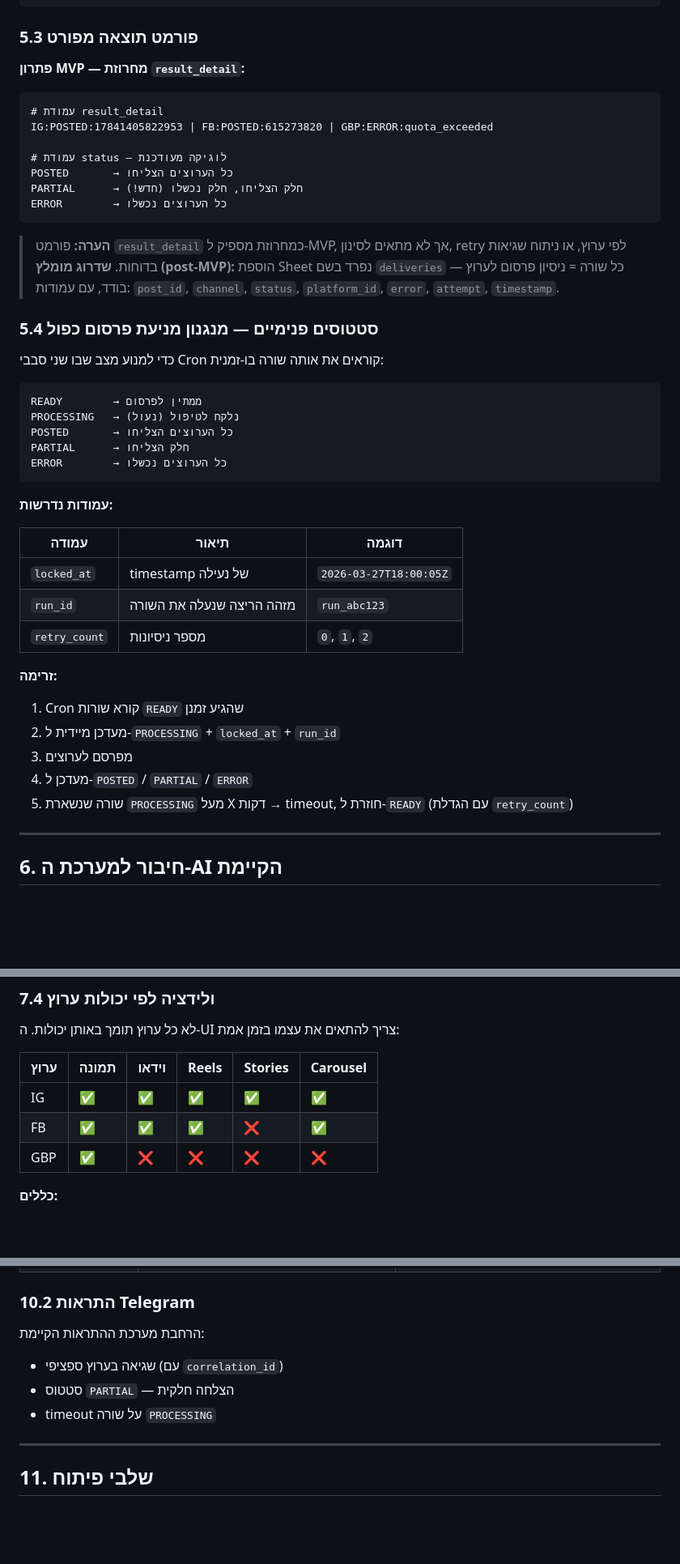
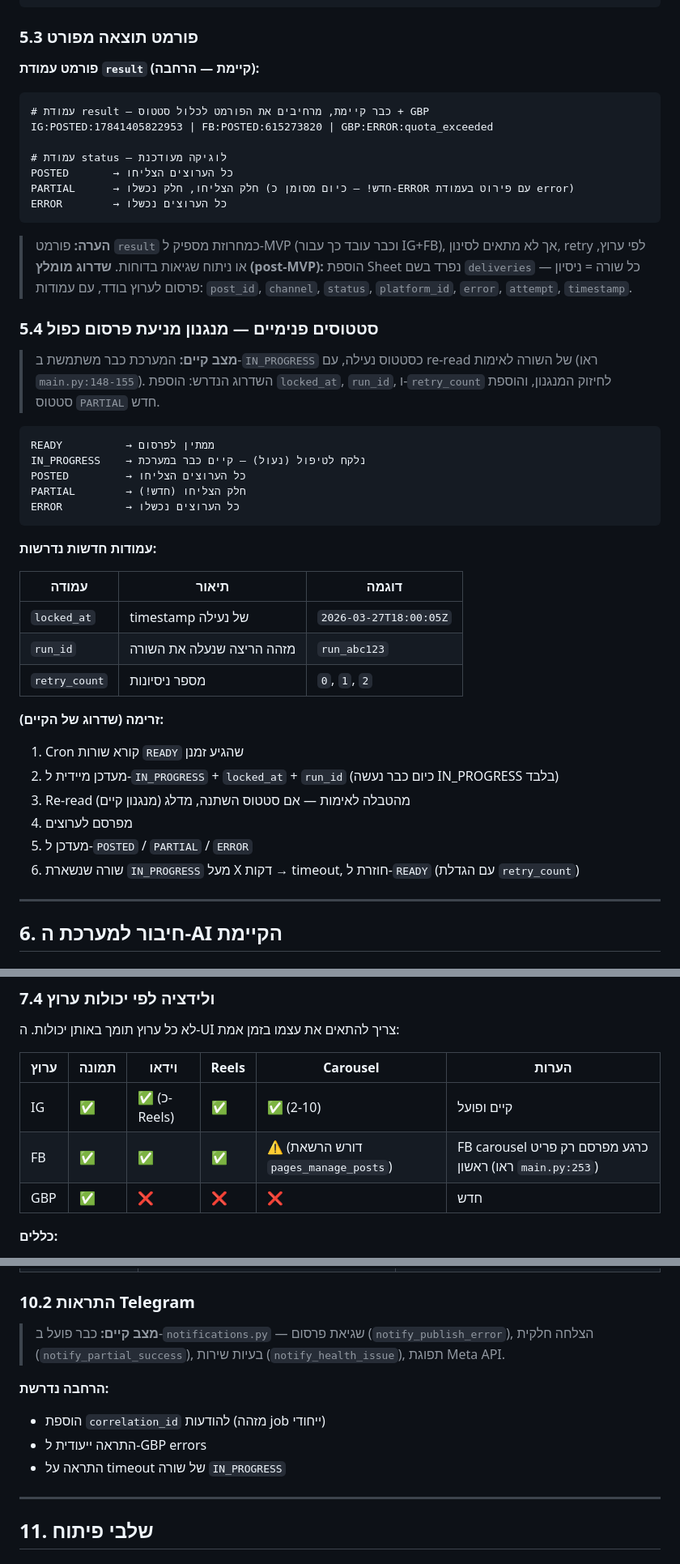
Before and after one commit to amirbiron/Social-publisher, a Markdown page: SPEC-multi-channel-publisher.md, 3 parts joined by grey strips. Shown at 81% size. GitHub-like rendering; blank space fills up the shorter version.

Commit message:
Fix spec to match actual codebase after code review
Key corrections:
- PROCESSING → IN_PROGRESS (matches existing STATUS_IN_PROGRESS constant)
- Note existing lock mechanism with re-read verification (main.py:148-155)
- Note existing retry logic (_publish_with_retry) with exponential backoff
- Note existing Telegram notifications (errors, partial success, health)
- result_detail → result (column already exists as COL_RESULT)
- Note current caption fallback: IG→FB, FB→IG (adding general caption field)
- Note PARTIAL is new (currently partial success marked as ERROR)
- Fix FB carousel note (currently publishes first item only)
- Clarify what's new vs what already exists throughout the doc

https://claude.ai/code/session_019SRaDUtwT5YcgUDpN8ZwMF

````diff
--- a/SPEC-multi-channel-publisher.md
+++ b/SPEC-multi-channel-publisher.md
@@ -184,33 +184,34 @@ ALL            (קיצור ל-כל הערוצים הרשומים)
 
 ### 5.3 פורמט תוצאה מפורט
 
-**פתרון MVP — מחרוזת `result_detail`:**
+**פורמט עמודת `result` (קיימת — הרחבה):**
 ```
-# עמודת result_detail
+# עמודת result — כבר קיימת, מרחיבים את הפורמט לכלול סטטוס + GBP
 IG:POSTED:17841405822953 | FB:POSTED:615273820 | GBP:ERROR:quota_exceeded
 
 # עמודת status — לוגיקה מעודכנת
 POSTED       → כל הערוצים הצליחו
-PARTIAL      → חלק הצליחו, חלק נכשלו (חדש!)
+PARTIAL      → חלק הצליחו, חלק נכשלו (חדש! — כיום מסומן כ-ERROR עם פירוט בעמודת error)
 ERROR        → כל הערוצים נכשלו
 ```
 
-> **הערה:** פורמט `result_detail` כמחרוזת מספיק ל-MVP, אך לא מתאים לסינון, retry לפי ערוץ, או ניתוח שגיאות בדוחות.
+> **הערה:** פורמט `result` כמחרוזת מספיק ל-MVP (וכבר עובד כך עבור IG+FB), אך לא מתאים לסינון, retry לפי ערוץ, או ניתוח שגיאות בדוחות.
 > **שדרוג מומלץ (post-MVP):** הוספת Sheet נפרד בשם `deliveries` — כל שורה = ניסיון פרסום לערוץ בודד, עם עמודות: `post_id`, `channel`, `status`, `platform_id`, `error`, `attempt`, `timestamp`.
 
 ### 5.4 סטטוסים פנימיים — מנגנון מניעת פרסום כפול
 
-כדי למנוע מצב שבו שני סבבי Cron קוראים את אותה שורה בו-זמנית:
+> **מצב קיים:** המערכת כבר משתמשת ב-`IN_PROGRESS` כסטטוס נעילה, עם re-read של השורה לאימות (ראו `main.py:148-155`).
+> השדרוג הנדרש: הוספת `locked_at`, `run_id`, ו-`retry_count` לחיזוק המנגנון, והוספת סטטוס `PARTIAL` חדש.
 
 ```
-READY        → ממתין לפרסום
-PROCESSING   → נלקח לטיפול (נעול)
-POSTED       → כל הערוצים הצליחו
-PARTIAL      → חלק הצליחו
-ERROR        → כל הערוצים נכשלו
+READY          → ממתין לפרסום
+IN_PROGRESS    → נלקח לטיפול (נעול) — קיים כבר במערכת
+POSTED         → כל הערוצים הצליחו
+PARTIAL        → חלק הצליחו (חדש!)
+ERROR          → כל הערוצים נכשלו
 ```
 
-**עמודות נדרשות:**
+**עמודות חדשות נדרשות:**
 
 | עמודה | תיאור | דוגמה |
 |-------|--------|--------|
@@ -218,12 +219,13 @@ ERROR        → כל הערוצים נכשלו
 | `run_id` | מזהה הריצה שנעלה את השורה | `run_abc123` |
 | `retry_count` | מספר ניסיונות | `0`, `1`, `2` |
 
-**זרימה:**
+**זרימה (שדרוג של הקיים):**
 1. Cron קורא שורות `READY` שהגיע זמנן
-2. מעדכן מיידית ל-`PROCESSING` + `locked_at` + `run_id`
-3. מפרסם לערוצים
-4. מעדכן ל-`POSTED` / `PARTIAL` / `ERROR`
-5. שורה שנשארת `PROCESSING` מעל X דקות → timeout, חוזרת ל-`READY` (עם הגדלת `retry_count`)
+2. מעדכן מיידית ל-`IN_PROGRESS` + `locked_at` + `run_id` (כיום כבר נעשה IN_PROGRESS בלבד)
+3. Re-read מהטבלה לאימות — אם סטטוס השתנה, מדלג (מנגנון קיים)
+4. מפרסם לערוצים
+5. מעדכן ל-`POSTED` / `PARTIAL` / `ERROR`
+6. שורה שנשארת `IN_PROGRESS` מעל X דקות → timeout, חוזרת ל-`READY` (עם הגדלת `retry_count`)
 
 ---
 
@@ -319,11 +325,11 @@ ERROR        → כל הערוצים נכשלו
 
 לא כל ערוץ תומך באותן יכולות. ה-UI צריך להתאים את עצמו בזמן אמת:
 
-| ערוץ | תמונה | וידאו | Reels | Stories | Carousel |
-|------|--------|--------|-------|---------|----------|
-| IG | ✅ | ✅ | ✅ | ✅ | ✅ |
-| FB | ✅ | ✅ | ✅ | ❌ | ✅ |
-| GBP | ✅ | ❌ | ❌ | ❌ | ❌ |
+| ערוץ | תמונה | וידאו | Reels | Carousel | הערות |
+|------|--------|--------|-------|----------|-------|
+| IG | ✅ | ✅ (כ-Reels) | ✅ | ✅ (2-10) | קיים ופועל |
+| FB | ✅ | ✅ | ✅ | ⚠️ (דורש הרשאת `pages_manage_posts`) | FB carousel כרגע מפרסם רק פריט ראשון (ראו `main.py:253`) |
+| GBP | ✅ | ❌ | ❌ | ❌ | חדש |
 
 **כללים:**
 - אם נבחר GBP → חסימת העלאת וידאו + הודעה למשתמש
@@ -436,10 +446,12 @@ retry אוטומטי ייכנס רק לאחר שהמערכת יציבה.
 
 ### 10.2 התראות Telegram
 
-הרחבת מערכת ההתראות הקיימת:
-- שגיאה בערוץ ספציפי (עם `correlation_id`)
-- סטטוס `PARTIAL` — הצלחה חלקית
-- timeout על שורה `PROCESSING`
+> **מצב קיים:** כבר פועל ב-`notifications.py` — שגיאת פרסום (`notify_publish_error`), הצלחה חלקית (`notify_partial_success`), בעיות שירות (`notify_health_issue`), תפוגת Meta API.
+
+**הרחבה נדרשת:**
+- הוספת `correlation_id` להודעות (מזהה job ייחודי)
+- התראה ייעודית ל-GBP errors
+- התראה על timeout של שורה `IN_PROGRESS`
 
 ---
 
````
Also changed, not shown: other parts of SPEC-multi-channel-publisher.md (+17 -9 lines).
